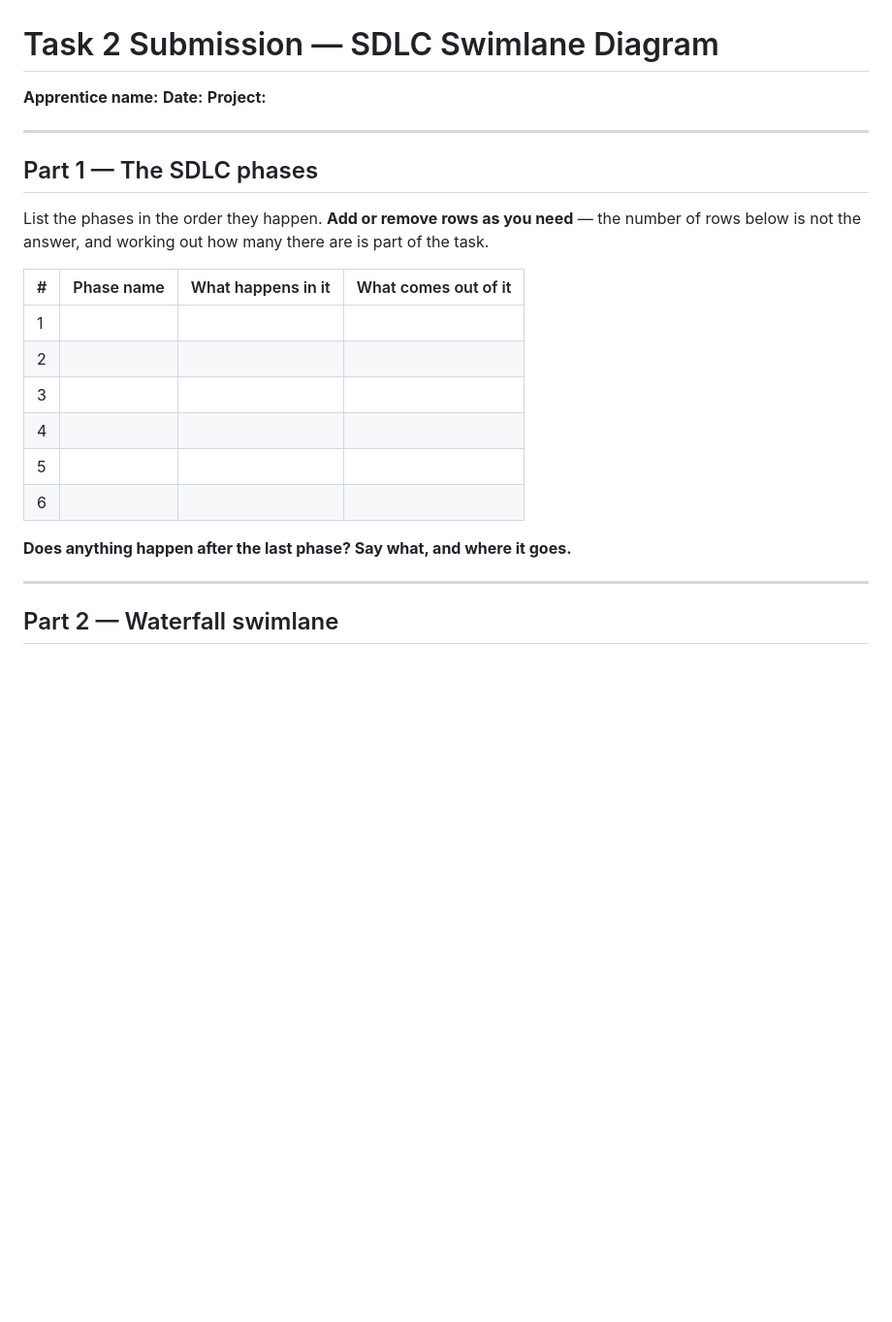
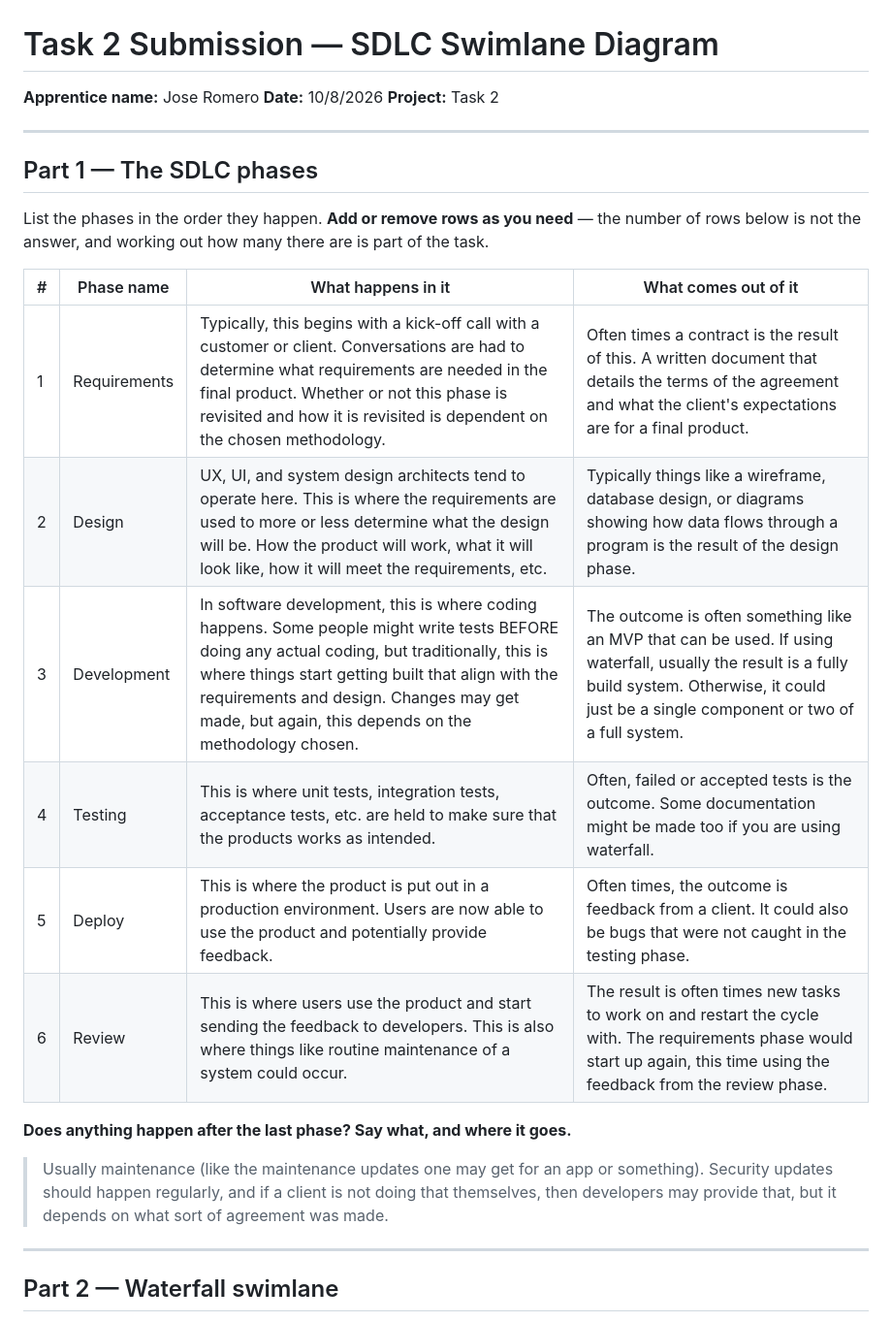
Before and after one commit to icstars-milwaukee/icstars-assessment-2, a Markdown page: assessment-2/task-2/submission.md, the part around the change. Shown at 97% size. Drawn GitHub-style; blank space fills up the shorter version.

Commit message:
add description of sdlc phases for task 2

```diff
--- a/assessment-2/task-2/submission.md
+++ b/assessment-2/task-2/submission.md
@@ -1,8 +1,8 @@
 # Task 2 Submission — SDLC Swimlane Diagram
 
-**Apprentice name:**
-**Date:**
-**Project:**
+**Apprentice name:** Jose Romero
+**Date:** 10/8/2026
+**Project:** Task 2
 
 ---
 
@@ -12,16 +12,16 @@ List the phases in the order they happen. **Add or remove rows as you need** —
 
 | # | Phase name | What happens in it | What comes out of it |
 | --- | --- | --- | --- |
-| 1 | | | |
-| 2 | | | |
-| 3 | | | |
-| 4 | | | |
-| 5 | | | |
-| 6 | | | |
+| 1 |Requirements |Typically, this begins with a kick-off call with a customer or client. Conversations are had to determine what requirements are needed in the final product. Whether or not this phase is revisited and how it is revisited is dependent on the chosen methodology. |Often times a contract is the result of this. A written document that details the terms of the agreement and what the client's expectations are for a final product. |
+| 2 |Design |UX, UI, and system design architects tend to operate here. This is where the requirements are used to more or less determine what the design will be. How the product will work, what it will look like, how it will meet the requirements, etc. |Typically things like a wireframe, database design, or diagrams showing how data flows through a program is the result of the design phase. |
+| 3 |Development |In software development, this is where coding happens. Some people might write tests BEFORE doing any actual coding, but traditionally, this is where things start getting built that align with the requirements and design. Changes may get made, but again, this depends on the methodology chosen. |The outcome is often something like an MVP that can be used. If using waterfall, usually the result is a fully build system. Otherwise, it could just be a single component or two of a full system. |
+| 4 |Testing |This is where unit tests, integration tests, acceptance tests, etc. are held to make sure that the products works as intended. |Often, failed or accepted tests is the outcome. Some documentation might be made too if you are using waterfall. |
+| 5 |Deploy |This is where the product is put out in a production environment. Users are now able to use the product and potentially provide feedback. |Often times, the outcome is feedback from a client. It could also be bugs that were not caught in the testing phase. |
+| 6 |Review |This is where users use the product and start sending the feedback to developers. This is also where things like routine maintenance of a system could occur. |The result is often times new tasks to work on and restart the cycle with. The requirements phase would start up again, this time using the feedback from the review phase. |
 
 **Does anything happen after the last phase? Say what, and where it goes.**
 
->
+> Usually maintenance (like the maintenance updates one may get for an app or something). Security updates should happen regularly, and if a client is not doing that themselves, then developers may provide that, but it depends on what sort of agreement was made.
 
 ---
 
```
